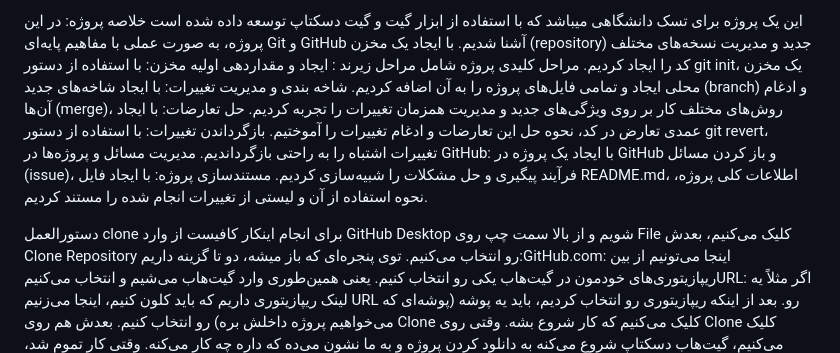
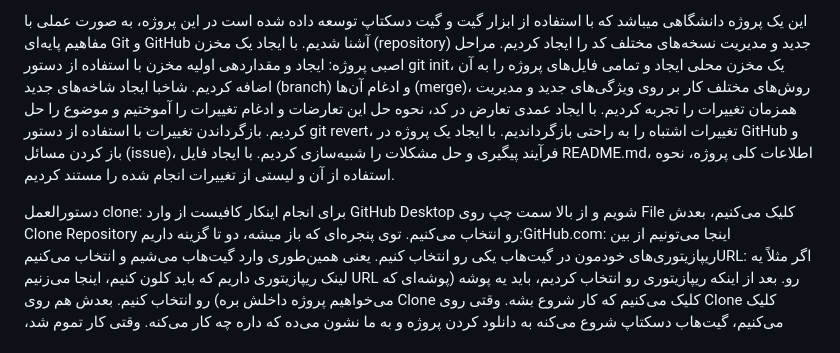
Before and after one commit to fateme-1/WebProject1, a Markdown page: README.md, the part around the change. Rendered like a GitHub page.

```diff
--- a/README.md
+++ b/README.md
@@ -1,16 +1,14 @@
-این یک پروژه برای تسک دانشگاهی میباشد
-که با استفاده از ابزار گیت و گیت دسکتاپ توسعه داده شده است
-خلاصه پروژه:
+این یک پروژه دانشگاهی میباشد که با استفاده از ابزار گیت و گیت دسکتاپ توسعه داده شده است
 در این پروژه، به صورت عملی با مفاهیم پایه‌ای Git و GitHub آشنا شدیم. با ایجاد یک مخزن (repository) جدید و مدیریت نسخه‌های مختلف کد را ایجاد کردیم.
-مراحل کلیدی پروژه شامل مراحل زیرند :
-ایجاد و مقداردهی اولیه مخزن: با استفاده از دستور git init، یک مخزن محلی ایجاد و تمامی فایل‌های پروژه را به آن اضافه کردیم.
-شاخه بندی و مدیریت تغییرات: با ایجاد شاخه‌های جدید (branch) و ادغام آن‌ها (merge)، روش‌های مختلف کار بر روی ویژگی‌های جدید و مدیریت همزمان تغییرات را تجربه کردیم.
-حل تعارضات: با ایجاد عمدی تعارض در کد، نحوه حل این تعارضات و ادغام تغییرات را آموختیم.
-بازگرداندن تغییرات: با استفاده از دستور git revert، تغییرات اشتباه را به راحتی بازگرداندیم.
-مدیریت مسائل و پروژه‌ها در GitHub: با ایجاد یک پروژه در GitHub و باز کردن مسائل (issue)، فرآیند پیگیری و حل مشکلات را شبیه‌سازی کردیم.
-مستندسازی پروژه: با ایجاد فایل README.md، اطلاعات کلی پروژه، نحوه استفاده از آن و لیستی از تغییرات انجام شده را مستند کردیم.
+مراحل اصبی پروژه:
+ایجاد و مقداردهی اولیه مخزن با استفاده از دستور git init، یک مخزن محلی ایجاد و تمامی فایل‌های پروژه را به آن اضافه کردیم.
+شاخبا ایجاد شاخه‌های جدید (branch) و ادغام آن‌ها (merge)، روش‌های مختلف کار بر روی ویژگی‌های جدید و مدیریت همزمان تغییرات را تجربه کردیم.
+با ایجاد عمدی تعارض در کد، نحوه حل این تعارضات و ادغام تغییرات را آموختیم و موضوع را حل کردیم.
+بازگرداندن تغییرات با استفاده از دستور git revert، تغییرات اشتباه را به راحتی بازگرداندیم.
+با ایجاد یک پروژه در GitHub و باز کردن مسائل (issue)، فرآیند پیگیری و حل مشکلات را شبیه‌سازی کردیم.
+با ایجاد فایل README.md، اطلاعات کلی پروژه، نحوه استفاده از آن و لیستی از تغییرات انجام شده را مستند کردیم.
 
-دستورالعمل clone
+دستورالعمل clone:
 برای انجام اینکار کافیست از وارد GitHub Desktop شویم و از بالا سمت چپ روی File کلیک می‌کنیم، بعدش Clone Repository رو انتخاب می‌کنیم.
 توی پنجره‌ای که باز میشه، دو تا گزینه داریم:GitHub.com: اینجا می‌تونیم از بین ریپازیتوری‌های خودمون در گیت‌هاب یکی رو انتخاب کنیم. یعنی همین‌طوری وارد گیت‌هاب می‌شیم و انتخاب می‌کنیمURL: اگر مثلاً یه لینک ریپازیتوری داریم که باید کلون کنیم، اینجا می‌زنیم URL رو.
 بعد از اینکه ریپازیتوری رو انتخاب کردیم، باید یه پوشه (پوشه‌ای که می‌خواهیم پروژه داخلش بره) رو انتخاب کنیم.
```
